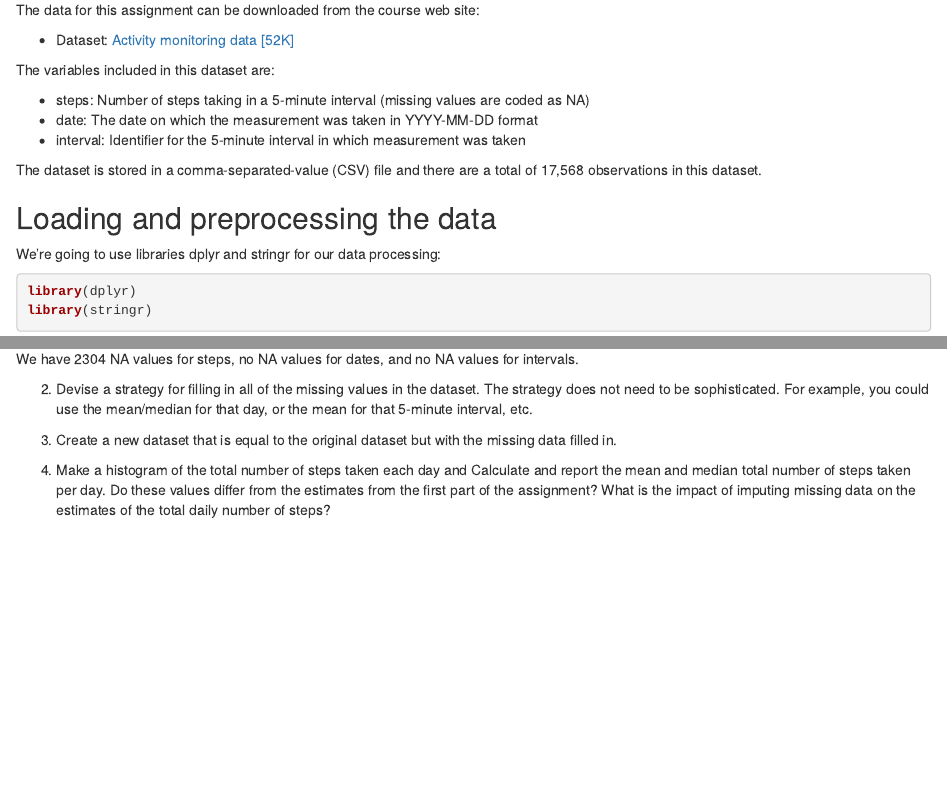
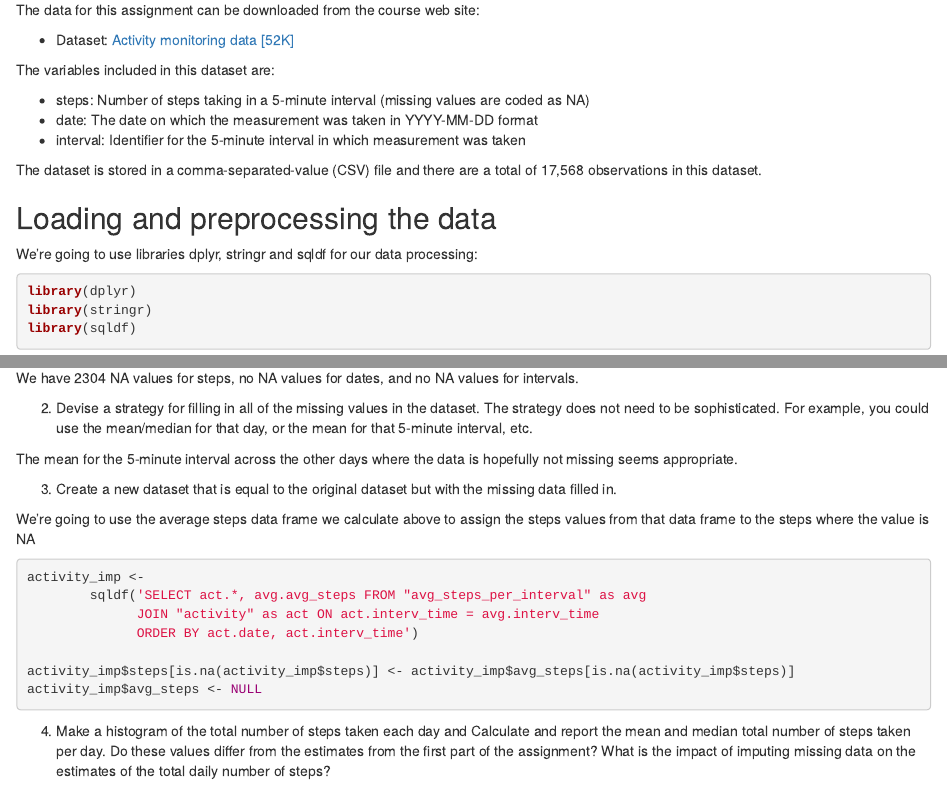
Before and after one commit to gerdreiss/RepData_PeerAssessment1, an R Markdown document (PA1_template.Rmd): the page in a window 1100 px wide, from 200 px down, and a second part further down, joined at a grey line. Rendered offline with R 4.5, knitr and Pandoc, with nearby package versions; code that draws random numbers runs with fixed seeds of ours.

Commit message:
added data frame with imputed values

````diff
--- a/PA1_template.Rmd
+++ b/PA1_template.Rmd
@@ -35,9 +39,10 @@ if (("stringr" %in% (installed.packages())) == F) {
 ```
 
-We're going to use libraries dplyr and stringr for our data processing:
+We're going to use libraries dplyr, stringr and sqldf for our data processing:
 ```{r message=F, warning=F}
 library(dplyr)
 library(stringr)
+library(sqldf)
 ```
 
 The following code downloads, unzips, and loads the data file into a data frame:
@@ -171,16 +176,21 @@ We have `r ifelse(na_steps == 0, 'no', na_steps)` NA values for steps, `r ifelse
 
 2. Devise a strategy for filling in all of the missing values in the dataset. The strategy does not need to be sophisticated. For example, you could use the mean/median for that day, or the mean for that 5-minute interval, etc.
 
-
-
+The mean for the 5-minute interval across the other days where the data is hopefully not missing seems appropriate.
 
 3. Create a new dataset that is equal to the original dataset but with the missing data filled in.
 
-```{r}
+We're going to use the average steps data frame we calculate above to assign the steps values from that data frame to the steps where the value is NA
 
+```{r message=F, warning=F}
+activity_imp <-
+        sqldf('SELECT act.*, avg.avg_steps FROM "avg_steps_per_interval" as avg
+              JOIN "activity" as act ON act.interv_time = avg.interv_time
+              ORDER BY act.date, act.interv_time')
+
+activity_imp$steps[is.na(activity_imp$steps)] <- activity_imp$avg_steps[is.na(activity_imp$steps)]
+activity_imp$avg_steps <- NULL
 ```
-
-
 
 4. Make a histogram of the total number of steps taken each day and Calculate and report the mean and median total number of steps taken per day. Do these values differ from the estimates from the first part of the assignment? What is the impact of imputing missing data on the estimates of the total daily number of steps?
 
````
Also changed, not shown: PA1_template.Rmd (10 more changed lines).
